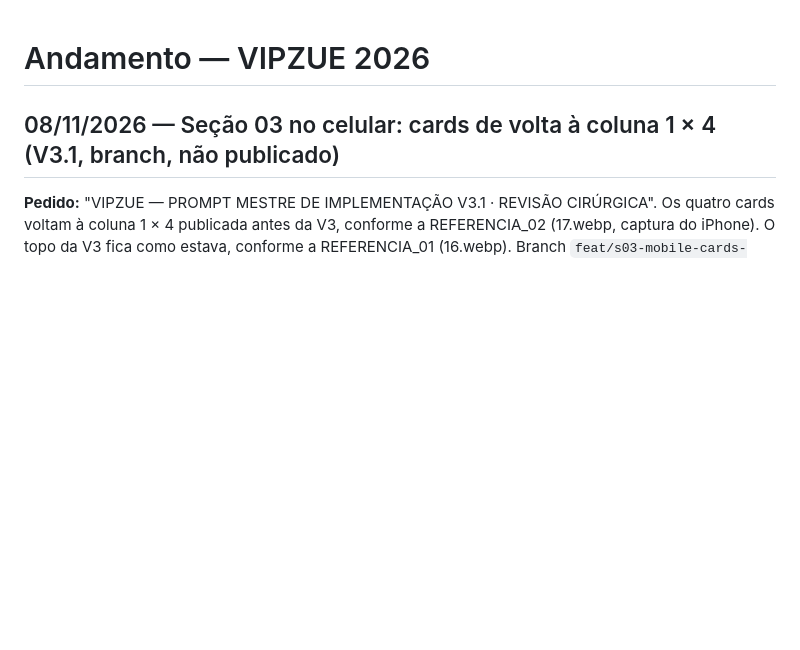
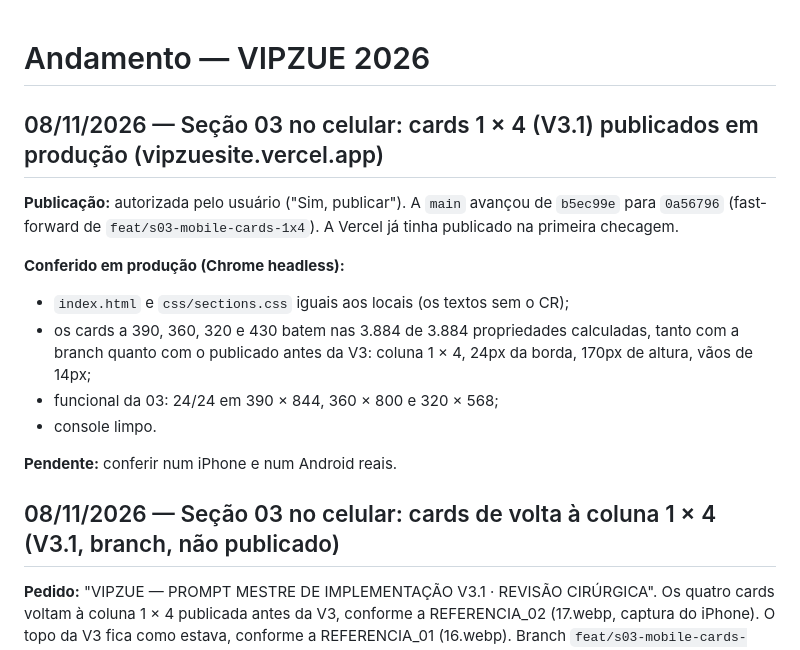
Before and after one commit to gekoviz/vipzuesite, a Markdown page: docs/ANDAMENTO.md, the part around the change. GitHub-like rendering; blank space fills up the shorter version.

Commit message:
docs: cards 1 × 4 da 03 no celular publicados e conferidos em produção
Co-Authored-By: Claude Opus 5.5 <noreply@anthropic.com>

```diff
--- a/docs/ANDAMENTO.md
+++ b/docs/ANDAMENTO.md
@@ -1,4 +1,16 @@
 # Andamento — VIPZUE 2026
+
+## 08/11/2026 — Seção 03 no celular: cards 1 × 4 (V3.1) publicados em produção (vipzuesite.vercel.app)
+
+**Publicação:** autorizada pelo usuário ("Sim, publicar"). A `main` avançou de `b5ec99e` para `0a56796` (fast-forward de `feat/s03-mobile-cards-1x4`). A Vercel já tinha publicado na primeira checagem.
+
+**Conferido em produção (Chrome headless):**
+- `index.html` e `css/sections.css` iguais aos locais (os textos sem o CR);
+- os cards a 390, 360, 320 e 430 batem nas 3.884 de 3.884 propriedades calculadas, tanto com a branch quanto com o publicado antes da V3: coluna 1 × 4, 24px da borda, 170px de altura, vãos de 14px;
+- funcional da 03: 24/24 em 390 × 844, 360 × 800 e 320 × 568;
+- console limpo.
+
+**Pendente:** conferir num iPhone e num Android reais.
 
 ## 08/11/2026 — Seção 03 no celular: cards de volta à coluna 1 × 4 (V3.1, branch, não publicado)
 
```
Also changed, not shown: docs/s03-mobile-v31-relatorio.md (+1 -1 lines).
